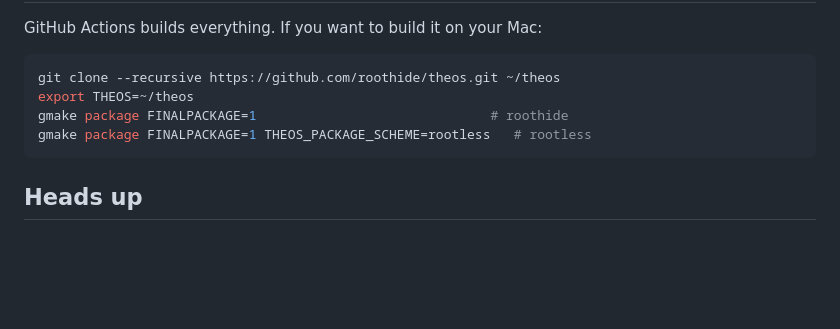
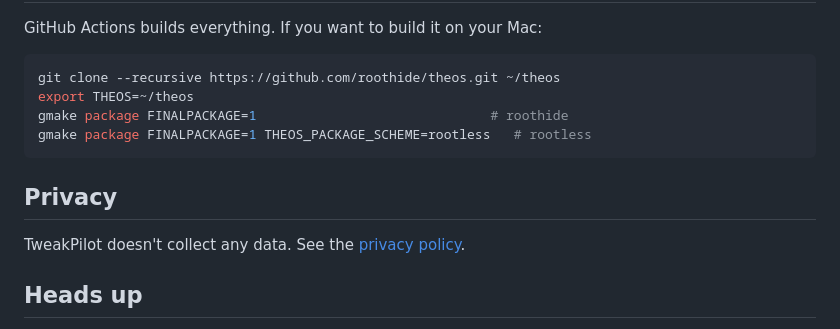
Before and after one commit to xsxs18-dev/Tweakpilot, a Markdown page: README.md, the part around the change. Rendered like a GitHub page; blank space fills up the shorter version.

Commit message:
docs: add privacy policy

````diff
--- a/README.md
+++ b/README.md
@@ -76,6 +76,10 @@ gmake package FINALPACKAGE=1                              # roothide
 gmake package FINALPACKAGE=1 THEOS_PACKAGE_SCHEME=rootless   # rootless
 ```
 
+## Privacy
+
+TweakPilot doesn't collect any data. See the [privacy policy](PRIVACY.md).
+
 ## Heads up
 
 This is still early. I haven't been able to test it on every device and iOS version, so if something's off, open an issue with your device, iOS version and jailbreak and I'll take a look.
````
Also changed, not shown: PRIVACY.md (added, +26 -0 lines).
